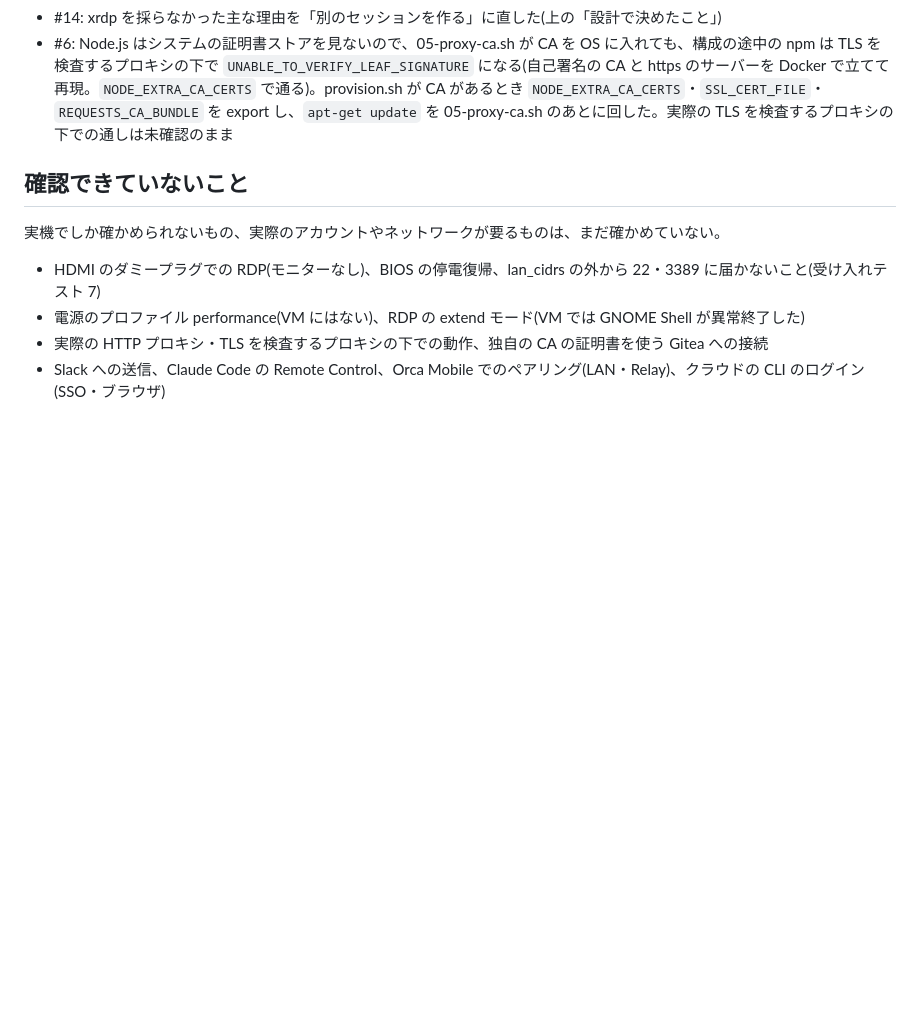
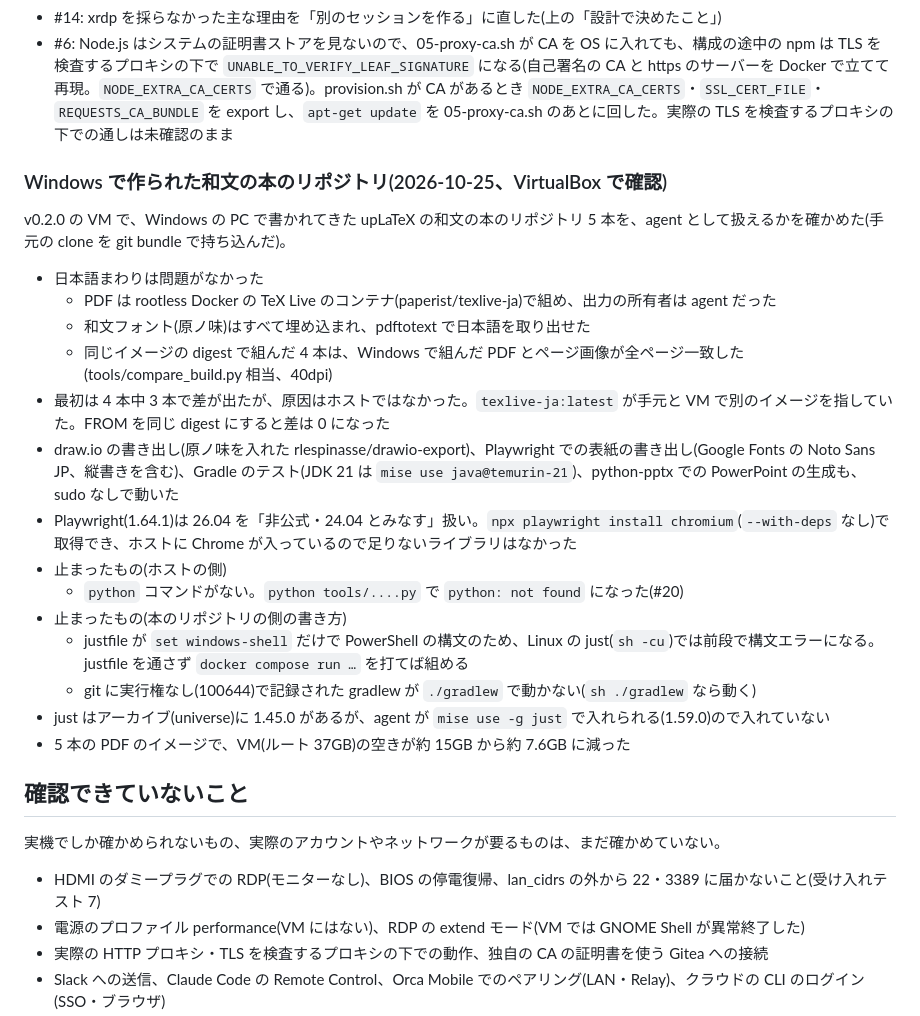
Before and after one commit to propagandist/agent-host-autoinstall, a Markdown page: docs/notes.md, the part around the change. Rendered like a GitHub page; blank space fills up the shorter version.

Commit message:
Windows で作られた和文の本のリポジトリを VM で扱えるかの確認を技術メモに書く
Co-Authored-By: Claude Opus 5.5 <noreply@anthropic.com>

```diff
--- a/docs/notes.md
+++ b/docs/notes.md
@@ -291,6 +291,25 @@ SPEC.md §9 の未確定事項から始めた調査と、機能を足したと
 - #14: xrdp を採らなかった主な理由を「別のセッションを作る」に直した(上の「設計で決めたこと」)
 - #6: Node.js はシステムの証明書ストアを見ないので、05-proxy-ca.sh が CA を OS に入れても、構成の途中の npm は TLS を検査するプロキシの下で `UNABLE_TO_VERIFY_LEAF_SIGNATURE` になる(自己署名の CA と https のサーバーを Docker で立てて再現。`NODE_EXTRA_CA_CERTS` で通る)。provision.sh が CA があるとき `NODE_EXTRA_CA_CERTS`・`SSL_CERT_FILE`・`REQUESTS_CA_BUNDLE` を export し、`apt-get update` を 05-proxy-ca.sh のあとに回した。実際の TLS を検査するプロキシの下での通しは未確認のまま
 
+### Windows で作られた和文の本のリポジトリ(2026-10-25、VirtualBox で確認)
+
+v0.2.0 の VM で、Windows の PC で書かれてきた upLaTeX の和文の本のリポジトリ 5 本を、agent として扱えるかを確かめた(手元の clone を git bundle で持ち込んだ)。
+
+- 日本語まわりは問題がなかった
+  - PDF は rootless Docker の TeX Live のコンテナ(paperist/texlive-ja)で組め、出力の所有者は agent だった
+  - 和文フォント(原ノ味)はすべて埋め込まれ、pdftotext で日本語を取り出せた
+  - 同じイメージの digest で組んだ 4 本は、Windows で組んだ PDF とページ画像が全ページ一致した(tools/compare_build.py 相当、40dpi)
+- 最初は 4 本中 3 本で差が出たが、原因はホストではなかった。`texlive-ja:latest` が手元と VM で別のイメージを指していた。FROM を同じ digest にすると差は 0 になった
+- draw.io の書き出し(原ノ味を入れた rlespinasse/drawio-export)、Playwright での表紙の書き出し(Google Fonts の Noto Sans JP、縦書きを含む)、Gradle のテスト(JDK 21 は `mise use java@temurin-21`)、python-pptx での PowerPoint の生成も、sudo なしで動いた
+- Playwright(1.64.1)は 26.04 を「非公式・24.04 とみなす」扱い。`npx playwright install chromium`(`--with-deps` なし)で取得でき、ホストに Chrome が入っているので足りないライブラリはなかった
+- 止まったもの(ホストの側)
+  - `python` コマンドがない。`python tools/....py` で `python: not found` になった(#20)
+- 止まったもの(本のリポジトリの側の書き方)
+  - justfile が `set windows-shell` だけで PowerShell の構文のため、Linux の just(`sh -cu`)では前段で構文エラーになる。justfile を通さず `docker compose run …` を打てば組める
+  - git に実行権なし(100644)で記録された gradlew が `./gradlew` で動かない(`sh ./gradlew` なら動く)
+- just はアーカイブ(universe)に 1.45.0 があるが、agent が `mise use -g just` で入れられる(1.59.0)ので入れていない
+- 5 本の PDF のイメージで、VM(ルート 37GB)の空きが約 15GB から約 7.6GB に減った
+
 ## 確認できていないこと
 
 実機でしか確かめられないもの、実際のアカウントやネットワークが要るものは、まだ確かめていない。
```
